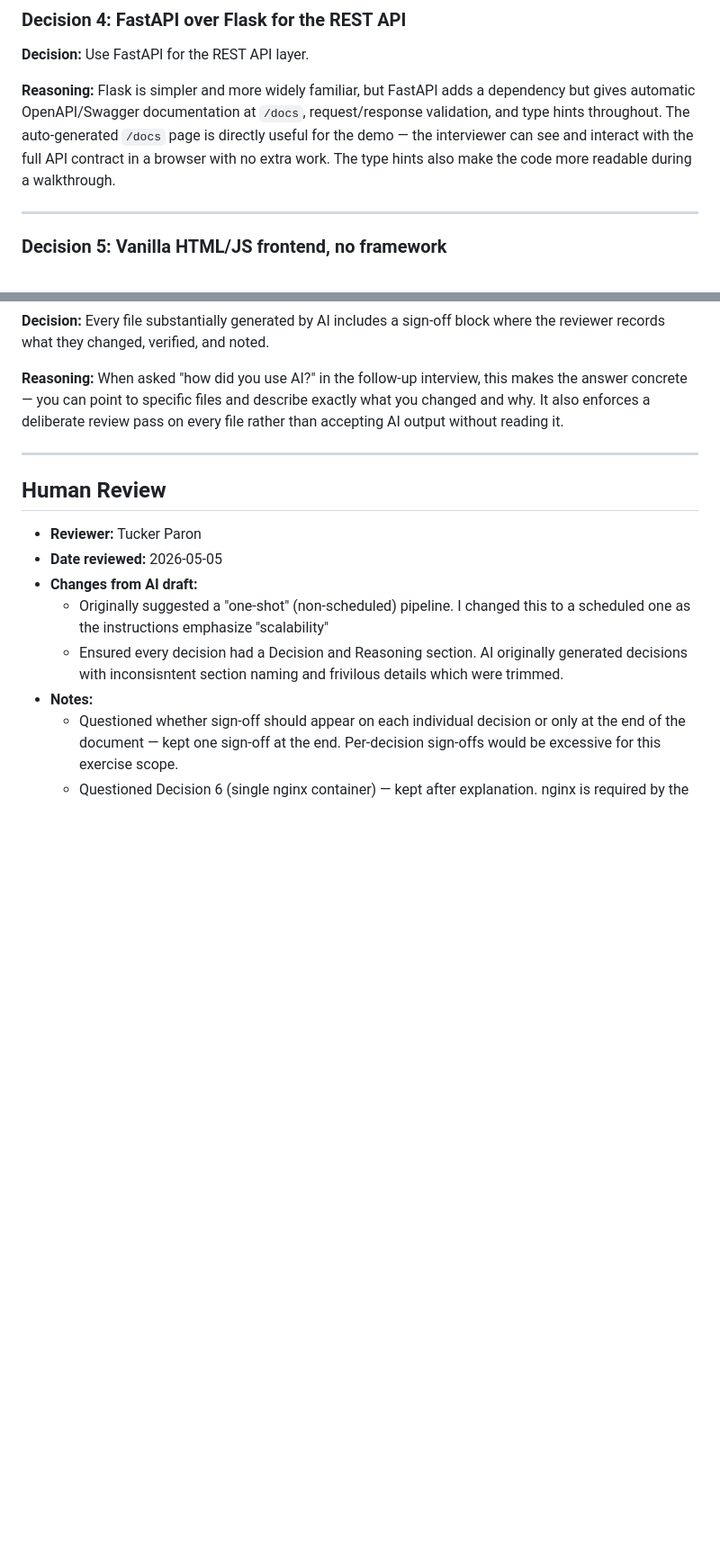
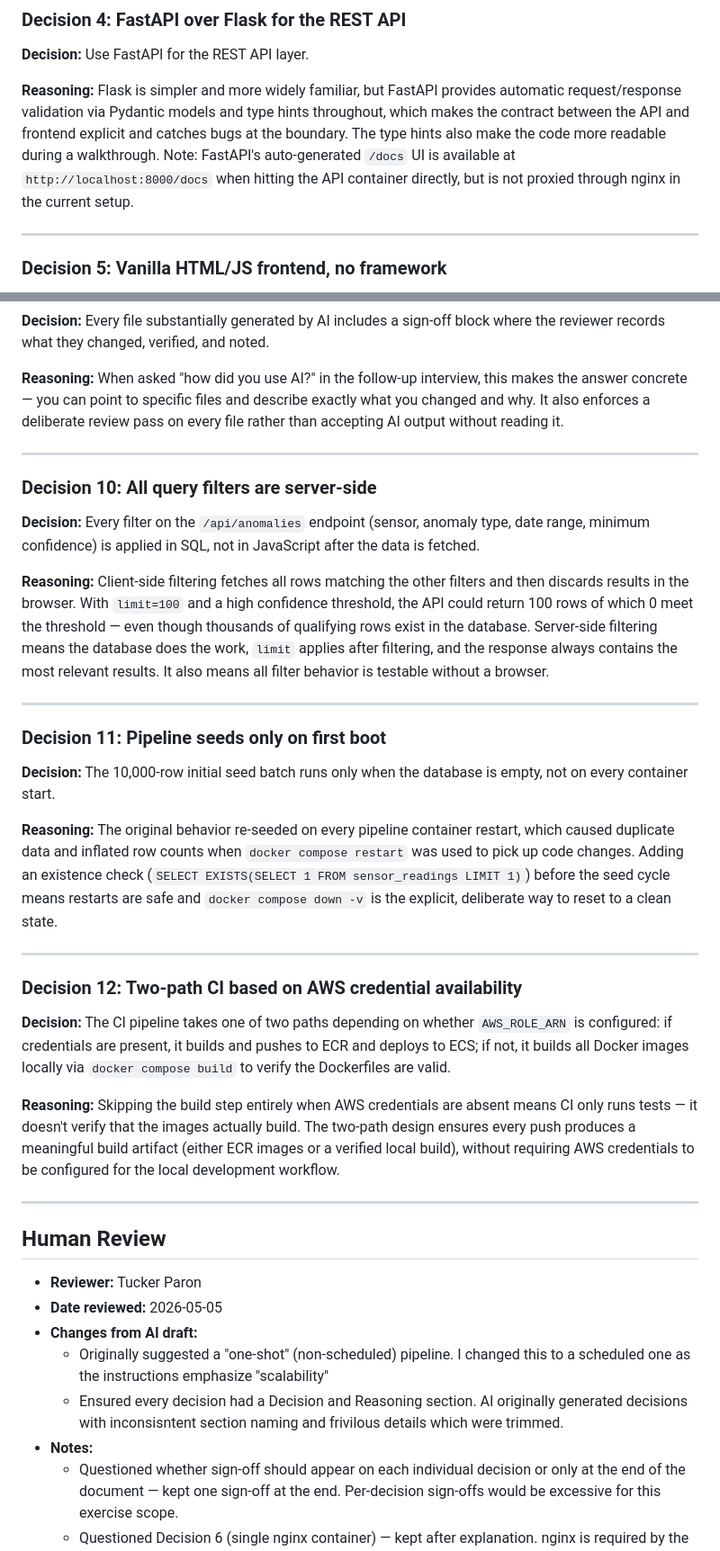
Before and after one commit to tuckerparon/hks_research_infra, a Markdown page: docs/DECISIONS.md, 2 parts joined by grey strips. Shown at 90% size. Drawn GitHub-style; blank space fills up the shorter version.

Commit message:
Update DECISIONS.md: fix stale references, add decisions 10-12

```diff
--- a/docs/DECISIONS.md
+++ b/docs/DECISIONS.md
@@ -56,7 +56,7 @@ Demo readiness (can walk through end-to-end at follow-up interview)
 
 **Decision:** Use FastAPI for the REST API layer.
 
-**Reasoning:** Flask is simpler and more widely familiar, but FastAPI adds a dependency but gives automatic OpenAPI/Swagger documentation at `/docs`, request/response validation, and type hints throughout. The auto-generated `/docs` page is directly useful for the demo — the interviewer can see and interact with the full API contract in a browser with no extra work. The type hints also make the code more readable during a walkthrough.
+**Reasoning:** Flask is simpler and more widely familiar, but FastAPI provides automatic request/response validation via Pydantic models and type hints throughout, which makes the contract between the API and frontend explicit and catches bugs at the boundary. The type hints also make the code more readable during a walkthrough. Note: FastAPI's auto-generated `/docs` UI is available at `http://localhost:8000/docs` when hitting the API container directly, but is not proxied through nginx in the current setup.
 
 ---
 
@@ -102,6 +102,30 @@ Splitting Terraform into subfolders (one for networking, one for the database, o
 
 ---
 
+### Decision 10: All query filters are server-side
+
+**Decision:** Every filter on the `/api/anomalies` endpoint (sensor, anomaly type, date range, minimum confidence) is applied in SQL, not in JavaScript after the data is fetched.
+
+**Reasoning:** Client-side filtering fetches all rows matching the other filters and then discards results in the browser. With `limit=100` and a high confidence threshold, the API could return 100 rows of which 0 meet the threshold — even though thousands of qualifying rows exist in the database. Server-side filtering means the database does the work, `limit` applies after filtering, and the response always contains the most relevant results. It also means all filter behavior is testable without a browser.
+
+---
+
+### Decision 11: Pipeline seeds only on first boot
+
+**Decision:** The 10,000-row initial seed batch runs only when the database is empty, not on every container start.
+
+**Reasoning:** The original behavior re-seeded on every pipeline container restart, which caused duplicate data and inflated row counts when `docker compose restart` was used to pick up code changes. Adding an existence check (`SELECT EXISTS(SELECT 1 FROM sensor_readings LIMIT 1)`) before the seed cycle means restarts are safe and `docker compose down -v` is the explicit, deliberate way to reset to a clean state.
+
+---
+
+### Decision 12: Two-path CI based on AWS credential availability
+
+**Decision:** The CI pipeline takes one of two paths depending on whether `AWS_ROLE_ARN` is configured: if credentials are present, it builds and pushes to ECR and deploys to ECS; if not, it builds all Docker images locally via `docker compose build` to verify the Dockerfiles are valid.
+
+**Reasoning:** Skipping the build step entirely when AWS credentials are absent means CI only runs tests — it doesn't verify that the images actually build. The two-path design ensures every push produces a meaningful build artifact (either ECR images or a verified local build), without requiring AWS credentials to be configured for the local development workflow.
+
+---
+
 ## Human Review
 
 - **Reviewer:** Tucker Paron
```
Also changed, not shown: other parts of docs/DECISIONS.md (+2 -2 lines).
